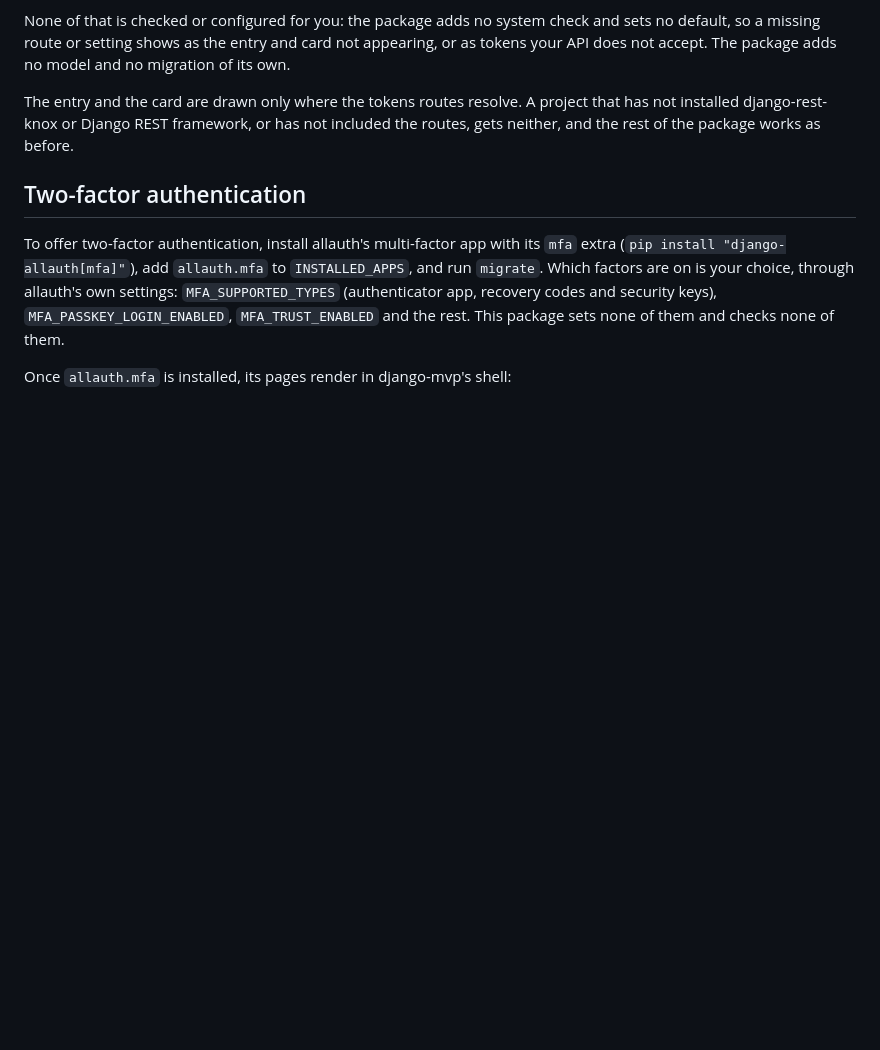
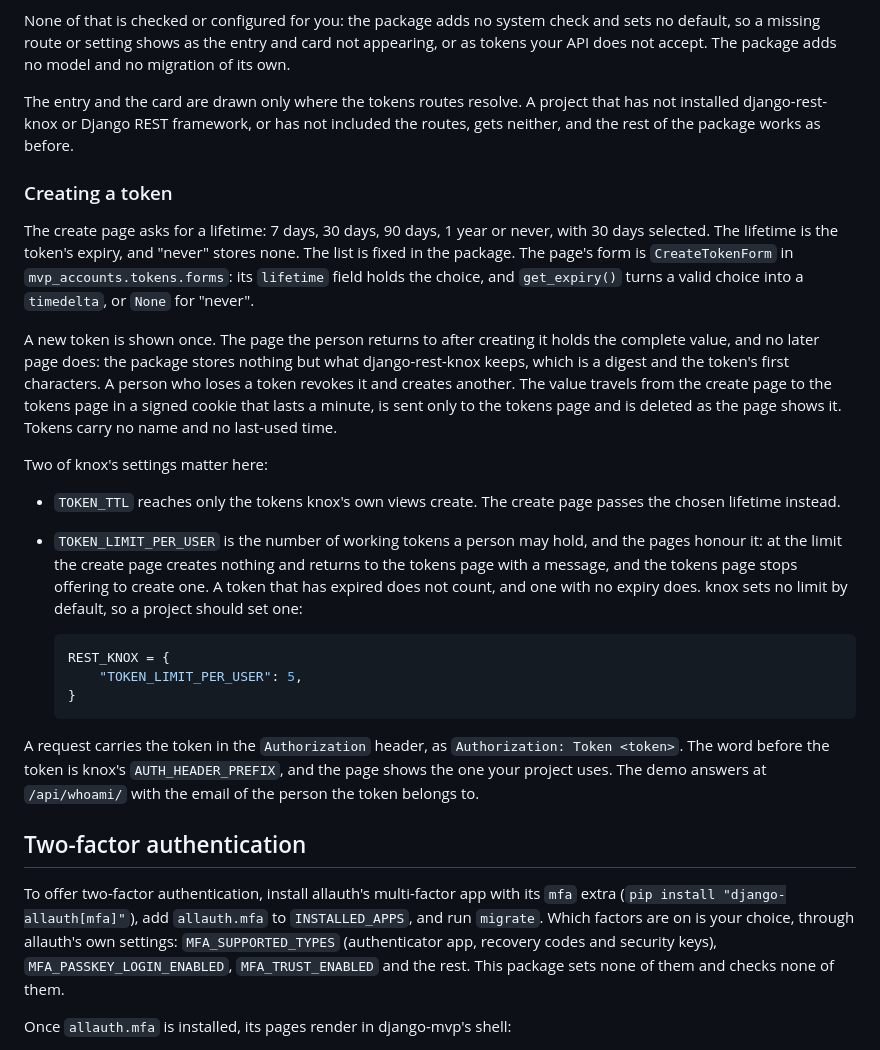
Before and after one commit to django-mvp/django-mvp-accounts, a Markdown page: README.md, the part around the change. Drawn GitHub-style; blank space fills up the shorter version.

Commit message:
T016: document creating a token

````diff
--- a/README.md
+++ b/README.md
@@ -179,6 +179,40 @@ The entry and the card are drawn only where the tokens routes resolve. A project
 installed django-rest-knox or Django REST framework, or has not included the routes, gets neither,
 and the rest of the package works as before.
 
+### Creating a token
+
+The create page asks for a lifetime: 7 days, 30 days, 90 days, 1 year or never, with 30 days
+selected. The lifetime is the token's expiry, and "never" stores none. The list is fixed in the
+package. The page's form is `CreateTokenForm` in `mvp_accounts.tokens.forms`: its `lifetime`
+field holds the choice, and `get_expiry()` turns a valid choice into a `timedelta`, or `None`
+for "never".
+
+A new token is shown once. The page the person returns to after creating it holds the complete
+value, and no later page does: the package stores nothing but what django-rest-knox keeps, which
+is a digest and the token's first characters. A person who loses a token revokes it and creates
+another. The value travels from the create page to the tokens page in a signed cookie that lasts a
+minute, is sent only to the tokens page and is deleted as the page shows it. Tokens carry no name
+and no last-used time.
+
+Two of knox's settings matter here:
+
+- `TOKEN_TTL` reaches only the tokens knox's own views create. The create page passes the chosen
+  lifetime instead.
+- `TOKEN_LIMIT_PER_USER` is the number of working tokens a person may hold, and the pages honour
+  it: at the limit the create page creates nothing and returns to the tokens page with a message,
+  and the tokens page stops offering to create one. A token that has expired does not count, and
+  one with no expiry does. knox sets no limit by default, so a project should set one:
+
+  ```python
+  REST_KNOX = {
+      "TOKEN_LIMIT_PER_USER": 5,
+  }
+  ```
+
+A request carries the token in the `Authorization` header, as `Authorization: Token <token>`.
+The word before the token is knox's `AUTH_HEADER_PREFIX`, and the page shows the one your project
+uses. The demo answers at `/api/whoami/` with the email of the person the token belongs to.
+
 ## Two-factor authentication
 
 To offer two-factor authentication, install allauth's multi-factor app with its `mfa`
````
Also changed, not shown: CHANGELOG.md (+5 -1 lines).
